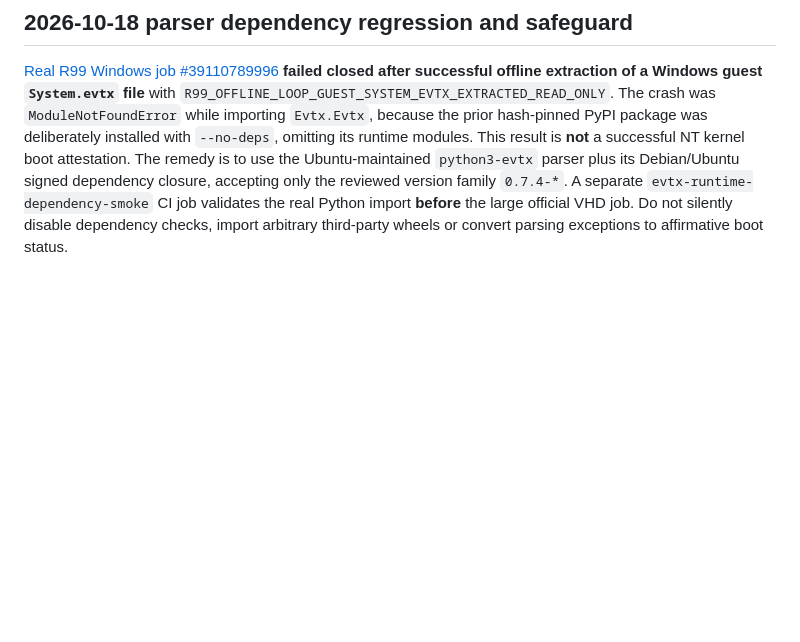
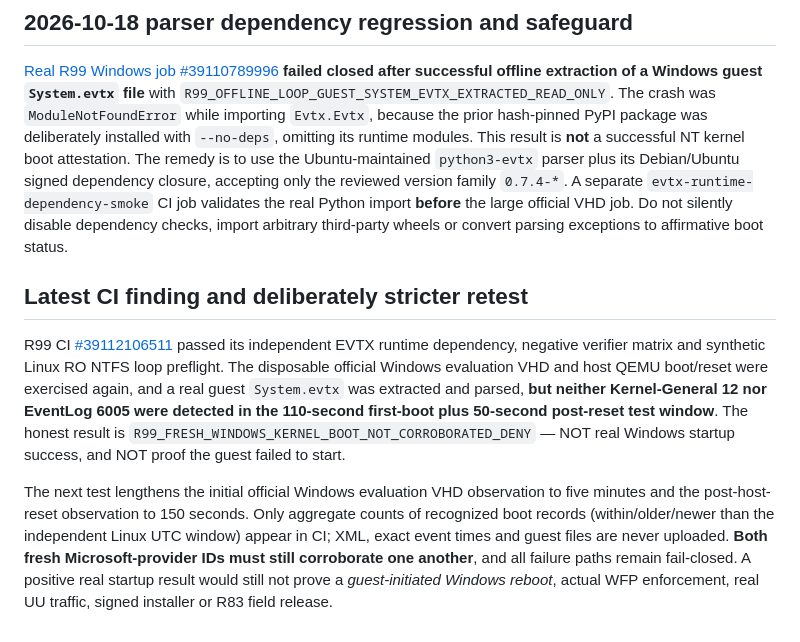
Before and after one commit to Morandi-official/Oracle-Proxy-Infrastructure, a Markdown page: docs/r99-offline-windows-boot-evidence.md, the part around the change. Drawn GitHub-style; blank space fills up the shorter version.

Commit message:
R99: document genuine System.evtx parsing but zero fresh boot events; extend startup window without weakening criterion

```diff
--- a/docs/r99-offline-windows-boot-evidence.md
+++ b/docs/r99-offline-windows-boot-evidence.md
@@ -32,3 +32,9 @@ The native Windows event-corrobation gate remains unchanged: absent/old/unreadab
 ## 2026-10-18 parser dependency regression and safeguard
 
 [Real R99 Windows job #39110789996](https://github.com/Morandi-official/Oracle-Proxy-Infrastructure/actions/runs/39110789996) **failed closed after successful offline extraction of a Windows guest `System.evtx` file** with `R99_OFFLINE_LOOP_GUEST_SYSTEM_EVTX_EXTRACTED_READ_ONLY`. The crash was `ModuleNotFoundError` while importing `Evtx.Evtx`, because the prior hash-pinned PyPI package was deliberately installed with `--no-deps`, omitting its runtime modules. This result is **not** a successful NT kernel boot attestation. The remedy is to use the Ubuntu-maintained `python3-evtx` parser plus its Debian/Ubuntu signed dependency closure, accepting only the reviewed version family `0.7.4-*`. A separate `evtx-runtime-dependency-smoke` CI job validates the real Python import **before** the large official VHD job. Do not silently disable dependency checks, import arbitrary third-party wheels or convert parsing exceptions to affirmative boot status.
+
+## Latest CI finding and deliberately stricter retest
+
+R99 CI [#39112106511](https://github.com/Morandi-official/Oracle-Proxy-Infrastructure/actions/runs/39112106511) passed its independent EVTX runtime dependency, negative verifier matrix and synthetic Linux RO NTFS loop preflight. The disposable official Windows evaluation VHD and host QEMU boot/reset were exercised again, and a real guest `System.evtx` was extracted and parsed, **but neither Kernel-General 12 nor EventLog 6005 were detected in the 110-second first-boot plus 50-second post-reset test window**. The honest result is `R99_FRESH_WINDOWS_KERNEL_BOOT_NOT_CORROBORATED_DENY` — NOT real Windows startup success, and NOT proof the guest failed to start.
+
+The next test lengthens the initial official Windows evaluation VHD observation to five minutes and the post-host-reset observation to 150 seconds. Only aggregate counts of recognized boot records (within/older/newer than the independent Linux UTC window) appear in CI; XML, exact event times and guest files are never uploaded. **Both fresh Microsoft-provider IDs must still corroborate one another**, and all failure paths remain fail-closed. A positive real startup result would still not prove a *guest-initiated Windows reboot*, actual WFP enforcement, real UU traffic, signed installer or R83 field release.
```
